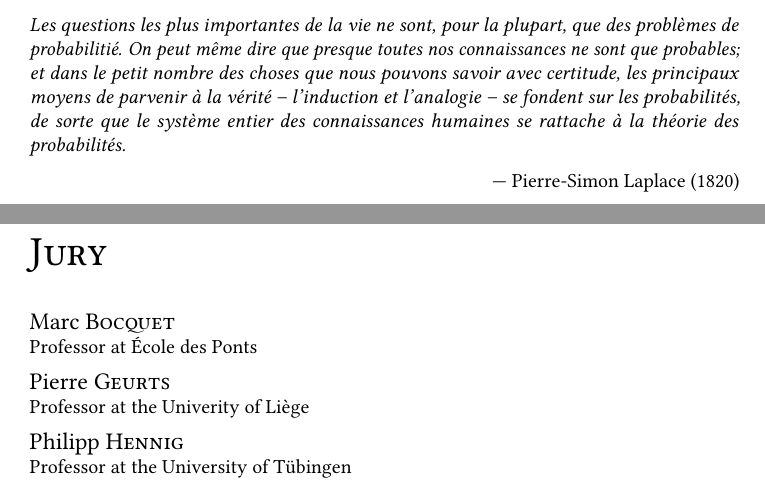
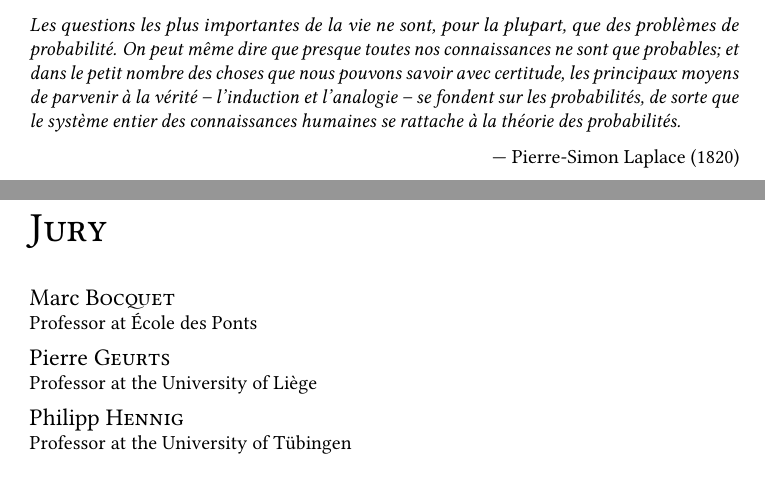
Before and after one commit to francois-rozet/phd-thesis, a LaTeX thesis (main.tex): two parts of pages 2 and 3 of 171, joined at a grey line, cut so that both start at the same text. Compiled offline with pdfLaTeX.

Commit message:
Fix typos

```diff
--- a/main.tex
+++ b/main.tex
@@ -49,7 +49,7 @@
 \hfill
 \vfill
 
-\textit{Les questions les plus importantes de la vie ne sont, pour la plupart, que des problèmes de probabilitié. On peut même dire que presque toutes nos connaissances ne sont que probables; et dans le petit nombre des choses que nous pouvons savoir avec certitude, les principaux moyens de parvenir à la vérité -- l'induction et l'analogie -- se fondent sur les probabilités, de sorte que le système entier des connaissances humaines se rattache à la théorie des probabilités.}
+\textit{Les questions les plus importantes de la vie ne sont, pour la plupart, que des problèmes de probabilité. On peut même dire que presque toutes nos connaissances ne sont que probables; et dans le petit nombre des choses que nous pouvons savoir avec certitude, les principaux moyens de parvenir à la vérité -- l'induction et l'analogie -- se fondent sur les probabilités, de sorte que le système entier des connaissances humaines se rattache à la théorie des probabilités.}
 
 \begin{flushright}
     --- Pierre-Simon Laplace (1820)
@@ -64,7 +64,7 @@
 Professor at École des Ponts
 
 {\large Pierre \textsc{Geurts}} \\
-Professor at the Univerity of Liège
+Professor at the University of Liège
 
 {\large Philipp \textsc{Hennig}} \\
 Professor at the University of Tübingen
```
Also changed, not shown: main.tex (6 more changed lines), 1 other file.
